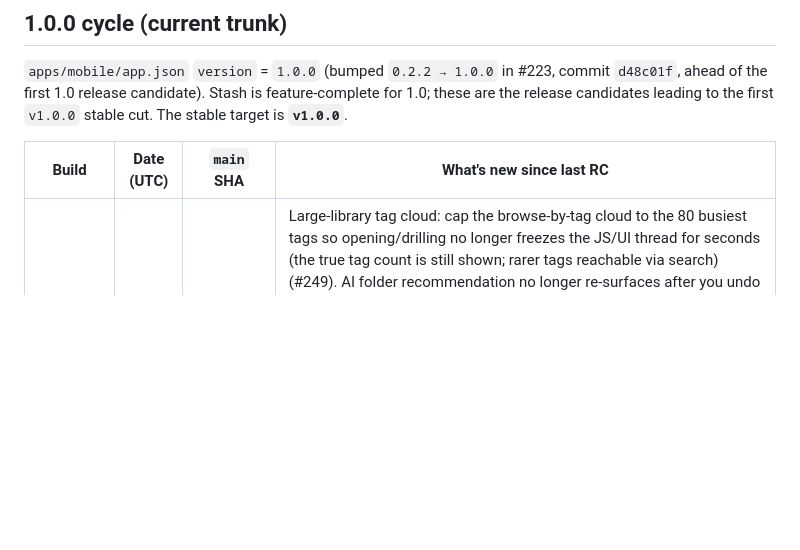
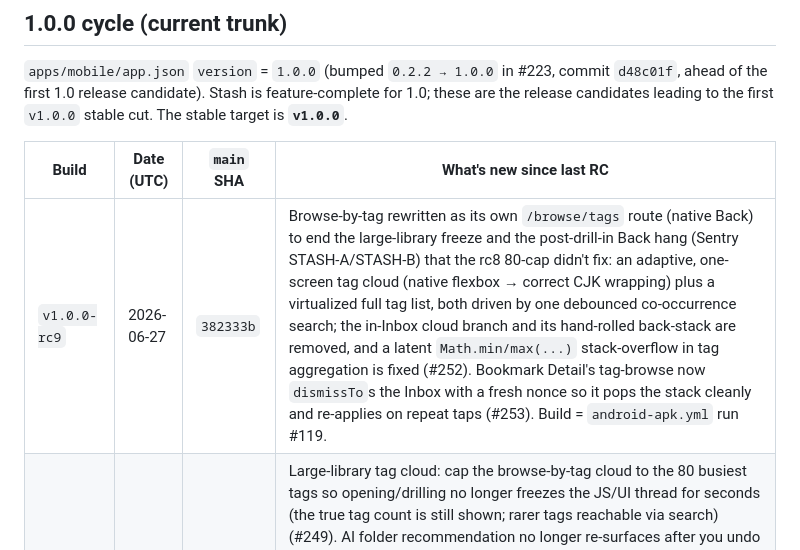
Before and after one commit to stlim0727/stash, a Markdown page: docs/development/build-history.md, the part around the change. GitHub-like rendering; blank space fills up the shorter version.

Commit message:
docs(build-history): log v1.0.0-rc9 Android build (#254)
rc9 (android-apk.yml run #119, main @ 382333b) — the browse-by-tag rewrite
(#252) and the Detail tag-browse dismissTo + nonce fix (#253).


Claude-Session: https://claude.ai/code/session_015Qk7szZCZuNnwSLfPLaihZ

Co-authored-by: Claude <noreply@anthropic.com>

```diff
--- a/docs/development/build-history.md
+++ b/docs/development/build-history.md
@@ -36,6 +36,7 @@ feature-complete for 1.0; these are the release candidates leading to the first
 
 | Build | Date (UTC) | `main` SHA | What's new since last RC |
 | ----- | ---------- | ---------- | ------------------------ |
+| `v1.0.0-rc9` | 2026-06-27 | `382333b` | Browse-by-tag rewritten as its own `/browse/tags` route (native Back) to end the large-library freeze and the post-drill-in Back hang (Sentry STASH-A/STASH-B) that the rc8 80-cap didn't fix: an adaptive, one-screen tag cloud (native flexbox → correct CJK wrapping) plus a virtualized full tag list, both driven by one debounced co-occurrence search; the in-Inbox cloud branch and its hand-rolled back-stack are removed, and a latent `Math.min/max(...)` stack-overflow in tag aggregation is fixed (#252). Bookmark Detail's tag-browse now `dismissTo`s the Inbox with a fresh nonce so it pops the stack cleanly and re-applies on repeat taps (#253). Build = `android-apk.yml` run #119. |
 | `v1.0.0-rc8` | 2026-06-27 | `6501bb6` | Large-library tag cloud: cap the browse-by-tag cloud to the 80 busiest tags so opening/drilling no longer freezes the JS/UI thread for seconds (the true tag count is still shown; rarer tags reachable via search) (#249). AI folder recommendation no longer re-surfaces after you undo the move or refile elsewhere — accept now records the suggestion as reviewed, symmetric with dismiss (#247). Observability: a degraded AI enrichment (provider rate-limit/timeout → heuristics) is no longer reported as a Sentry error — it's a low-severity breadcrumb, the in-app "basic suggestions" note already surfaces it (#248); plus reporting-only SQLite freeze observability (stall watchdog + reopen-churn alert to Sentry, never aborts work) (#250). Build = `android-apk.yml` run #118. (Note: run #117 was an rc7 mis-dispatch of this newer code, cancelled — this is the correctly-labelled rc8.) |
 | `v1.0.0-rc7` | 2026-06-27 | `bd5d4d6` | Sync: bookmarks could get stuck on "동기화 실패 / sync failed" forever — an orphaned local-id `update` (whose `create` was overwritten in the one-entry-per-bookmark queue) re-failed every pass and never reached the server. The orphaned-update branch now promotes the entry to a `create` so it uploads (idempotent on URL) and re-keys onto its remote id; already-stuck bookmarks self-heal on the next sync, no migration (#245). Also includes the Android tag-cloud touch fix (overlay containers set `pointerEvents="box-none"` so cloud taps/back control land after drill-in, #244). Build = `android-apk.yml` run #116. |
 | `v1.0.0-rc6` | 2026-06-27 | `0a3dd63` | Settings reorganized into labelled sections (Account / Library / Preferences / Your data / Advanced); AI-suggestion review moved out of Settings onto a persistent Inbox banner that stands while anything is left to review and escalates to a "new" alert for unseen arrivals (#239). Build = `android-apk.yml` run #110. |
```
